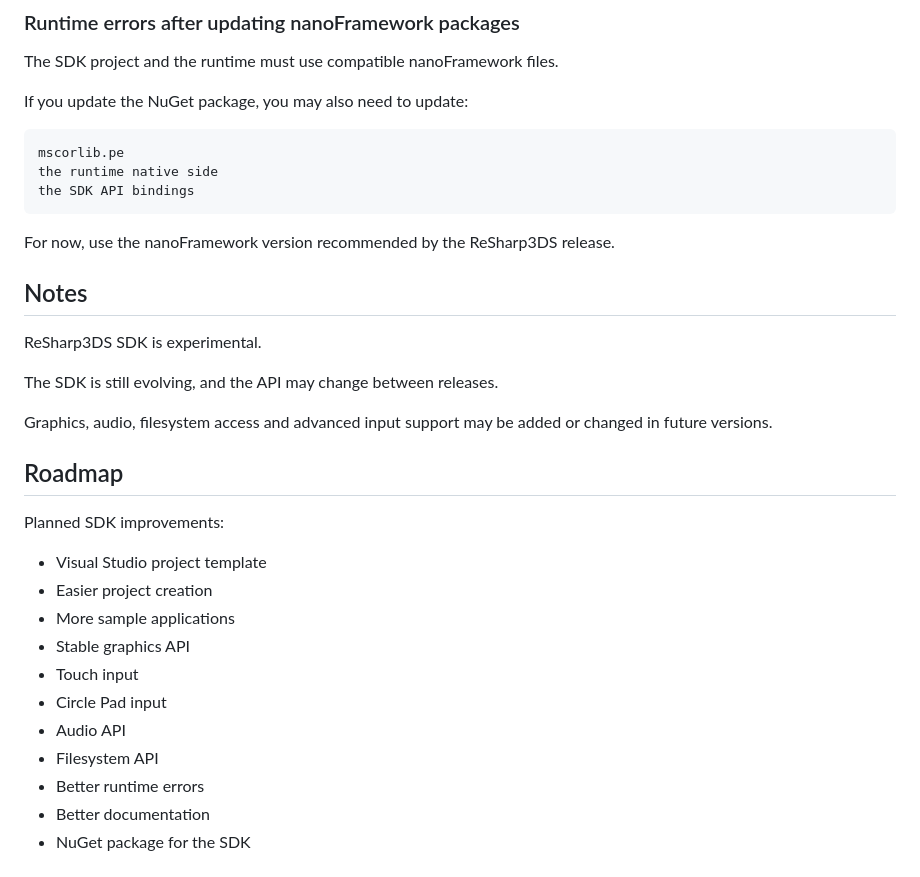
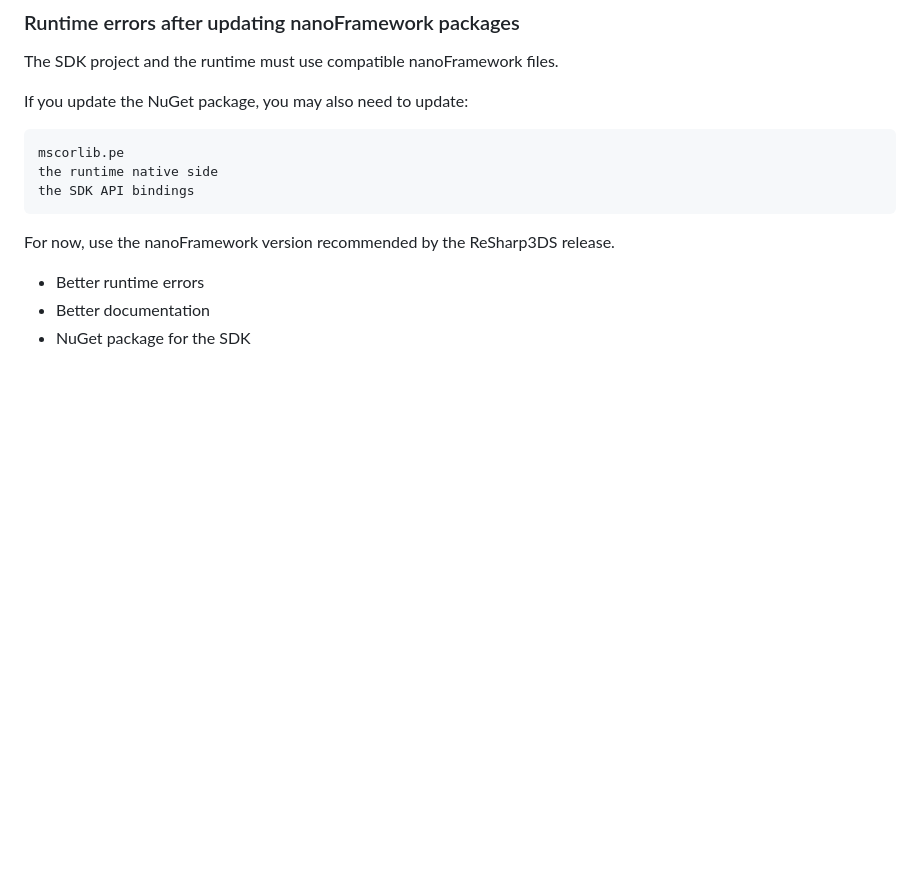
Before and after one commit to saiitanaa/ReSharp3DS, a Markdown page: README.md, the part around the change. Rendered like a GitHub page; blank space fills up the shorter version.

````diff
--- a/README.md
+++ b/README.md
@@ -455,27 +455,6 @@ the SDK API bindings
 ```
 
 For now, use the nanoFramework version recommended by the ReSharp3DS release.
-
-## Notes
-
-ReSharp3DS SDK is experimental.
-
-The SDK is still evolving, and the API may change between releases.
-
-Graphics, audio, filesystem access and advanced input support may be added or changed in future versions.
-
-## Roadmap
-
-Planned SDK improvements:
-
-* Visual Studio project template
-* Easier project creation
-* More sample applications
-* Stable graphics API
-* Touch input
-* Circle Pad input
-* Audio API
-* Filesystem API
 * Better runtime errors
 * Better documentation
 * NuGet package for the SDK
````
